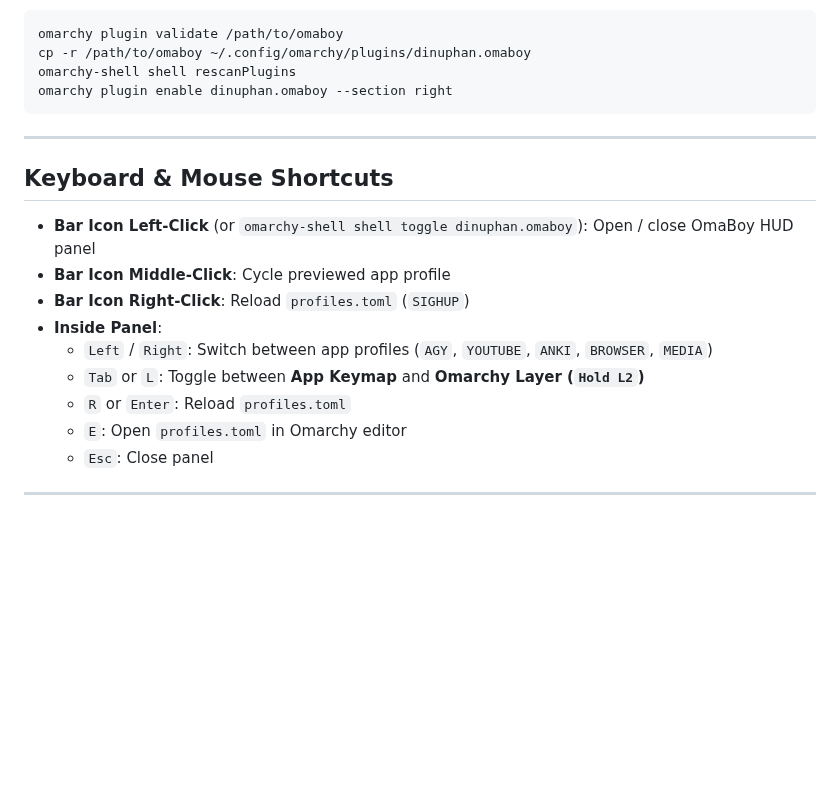
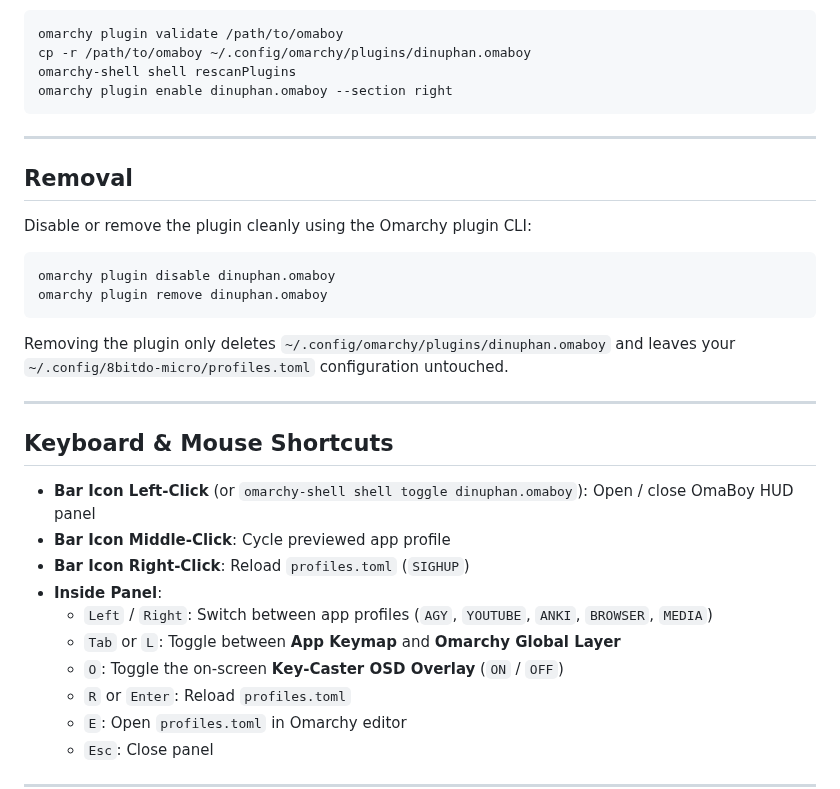
Before and after one commit to DinuPhan/omaboy, a Markdown page: README.md, the part around one of its changes. GitHub-like rendering; blank space fills up the shorter version.

````diff
--- a/README.md
+++ b/README.md
@@ -59,6 +62,19 @@ omarchy plugin enable dinuphan.omaboy --section right
 
 ---
 
+## Removal
+
+Disable or remove the plugin cleanly using the Omarchy plugin CLI:
+
+```bash
+omarchy plugin disable dinuphan.omaboy
+omarchy plugin remove dinuphan.omaboy
+```
+
+Removing the plugin only deletes `~/.config/omarchy/plugins/dinuphan.omaboy` and leaves your `~/.config/8bitdo-micro/profiles.toml` configuration untouched.
+
+---
+
 ## Keyboard & Mouse Shortcuts
 
 - **Bar Icon Left-Click** (or `omarchy-shell shell toggle dinuphan.omaboy`): Open / close OmaBoy HUD panel
@@ -66,7 +82,8 @@ omarchy plugin enable dinuphan.omaboy --section right
 - **Bar Icon Right-Click**: Reload `profiles.toml` (`SIGHUP`)
 - **Inside Panel**:
   - `Left` / `Right`: Switch between app profiles (`AGY`, `YOUTUBE`, `ANKI`, `BROWSER`, `MEDIA`)
-  - `Tab` or `L`: Toggle between **App Keymap** and **Omarchy Layer (`Hold L2`)**
+  - `Tab` or `L`: Toggle between **App Keymap** and **Omarchy Global Layer**
+  - `O`: Toggle the on-screen **Key-Caster OSD Overlay** (`ON` / `OFF`)
   - `R` or `Enter`: Reload `profiles.toml`
   - `E`: Open `profiles.toml` in Omarchy editor
   - `Esc`: Close panel
````
Also changed, not shown: other parts of README.md (+14 -11 lines), preview.png (added), 3 other files.
